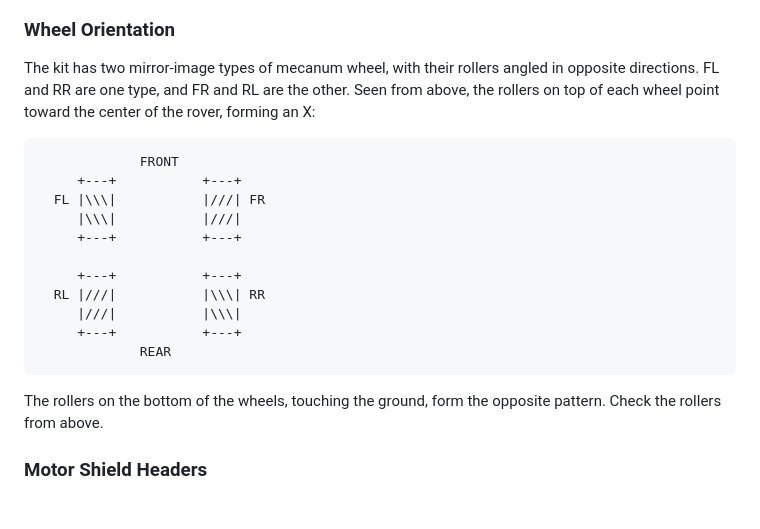
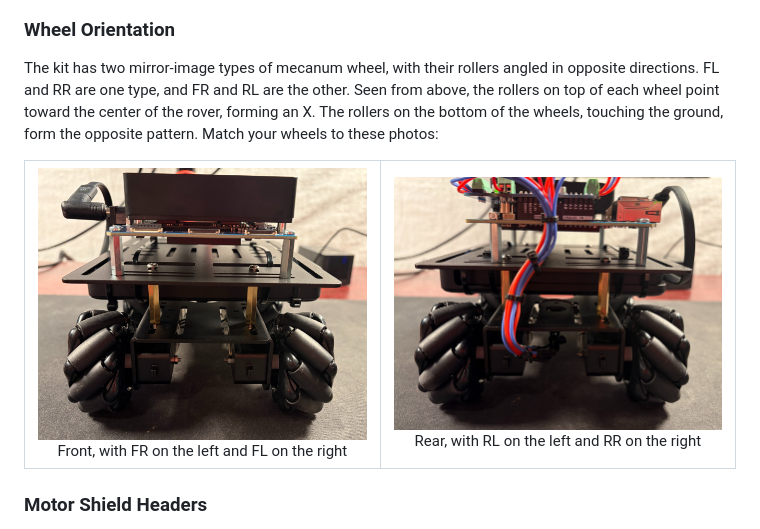
Before and after one commit to avnet-iotconnect/iotc-arduino-ventuno-q-rover, a Markdown page: README.md, the part around the change. Drawn GitHub-style; pictures changed too: media/front-wheels.png (added), media/rear-wheels.png (added).

Commit message:
feat: Update wheel orientation section with images for front and rear wheels

````diff
--- a/README.md
+++ b/README.md
@@ -219,24 +219,16 @@ The wheels are named from that end as front-left (FL), front-right (FR), rear-le
 
 The kit has two mirror-image types of mecanum wheel, with their rollers angled in opposite directions.
 FL and RR are one type, and FR and RL are the other.
-Seen from above, the rollers on top of each wheel point toward the center of the rover, forming an X:
+Seen from above, the rollers on top of each wheel point toward the center of the rover, forming an X.
+The rollers on the bottom of the wheels, touching the ground, form the opposite pattern.
+Match your wheels to these photos:
 
-```
-             FRONT
-     +---+           +---+
-  FL |\\\|           |///| FR
-     |\\\|           |///|
-     +---+           +---+
-
-     +---+           +---+
-  RL |///|           |\\\| RR
-     |///|           |\\\|
-     +---+           +---+
-             REAR
-```
-
-The rollers on the bottom of the wheels, touching the ground, form the opposite pattern.
-Check the rollers from above.
+<table>
+  <tr>
+    <td align="center"><img src="media/front-wheels.png" width="350"><br>Front, with FR on the left and FL on the right</td>
+    <td align="center"><img src="media/rear-wheels.png" width="350"><br>Rear, with RL on the left and RR on the right</td>
+  </tr>
+</table>
 
 ### Motor Shield Headers
 
````
